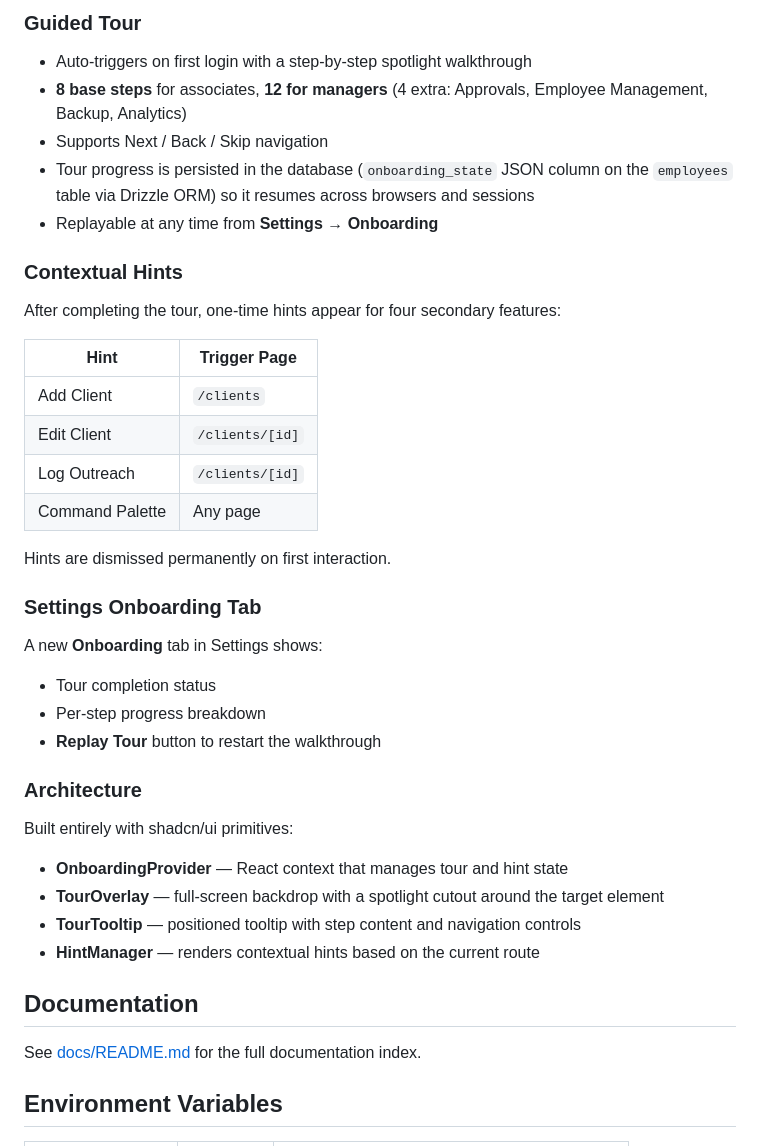
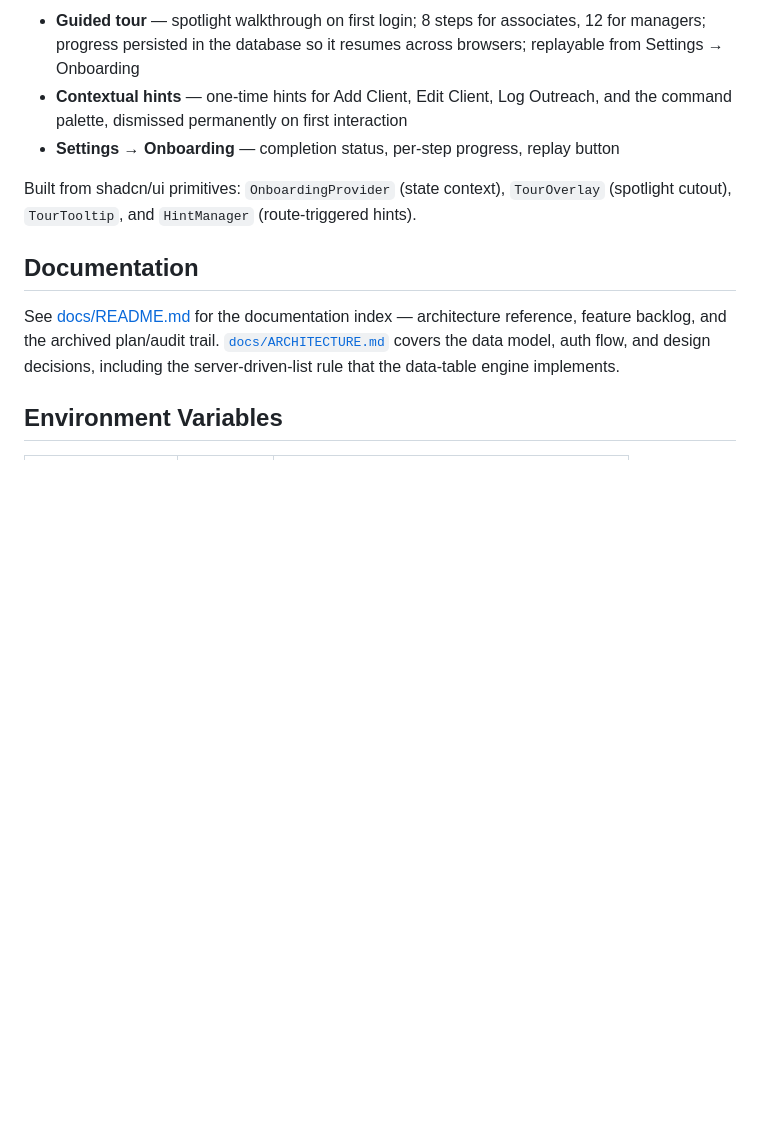
Before and after one commit to xcheljd/iris, a Markdown page: README.md, the part around one of its changes. GitHub-like rendering; blank space fills up the shorter version.

Commit message:
docs: rewrite README — refresh stack claims, add security model and data-table engine

```diff
--- a/README.md
+++ b/README.md
@@ -112,45 +131,13 @@ The app includes a built-in onboarding system (no external tour libraries) that
 
-### Guided Tour
+- **Guided tour** — spotlight walkthrough on first login; 8 steps for associates, 12 for managers; progress persisted in the database so it resumes across browsers; replayable from Settings → Onboarding
+- **Contextual hints** — one-time hints for Add Client, Edit Client, Log Outreach, and the command palette, dismissed permanently on first interaction
+- **Settings → Onboarding** — completion status, per-step progress, replay button
 
-- Auto-triggers on first login with a step-by-step spotlight walkthrough
-- **8 base steps** for associates, **12 for managers** (4 extra: Approvals, Employee Management, Backup, Analytics)
-- Supports Next / Back / Skip navigation
-- Tour progress is persisted in the database (`onboarding_state` JSON column on the `employees` table via Drizzle ORM) so it resumes across browsers and sessions
-- Replayable at any time from **Settings → Onboarding**
-
-### Contextual Hints
-
-After completing the tour, one-time hints appear for four secondary features:
-
-| Hint | Trigger Page |
-|------|-------------|
-| Add Client | `/clients` |
-| Edit Client | `/clients/[id]` |
-| Log Outreach | `/clients/[id]` |
-| Command Palette | Any page |
-
-Hints are dismissed permanently on first interaction.
-
-### Settings Onboarding Tab
-
-A new **Onboarding** tab in Settings shows:
-
-- Tour completion status
-- Per-step progress breakdown
-- **Replay Tour** button to restart the walkthrough
-
-### Architecture
-
-Built entirely with shadcn/ui primitives:
-
-- **OnboardingProvider** — React context that manages tour and hint state
-- **TourOverlay** — full-screen backdrop with a spotlight cutout around the target element
-- **TourTooltip** — positioned tooltip with step content and navigation controls
-- **HintManager** — renders contextual hints based on the current route
+Built from shadcn/ui primitives: `OnboardingProvider` (state context), `TourOverlay` (spotlight cutout), `TourTooltip`, and `HintManager` (route-triggered hints).
 
 ## Documentation
 
-See [docs/README.md](docs/README.md) for the full documentation index.
+See [docs/README.md](docs/README.md) for the documentation index — architecture reference, feature backlog, and the archived plan/audit trail. [`docs/ARCHITECTURE.md`](docs/ARCHITECTURE.md) covers the data model, auth flow, and design decisions, including the server-driven-list rule that the data-table engine implements.
 
 ## Environment Variables
 
```
Also changed, not shown: other parts of README.md (+34 -15 lines).
